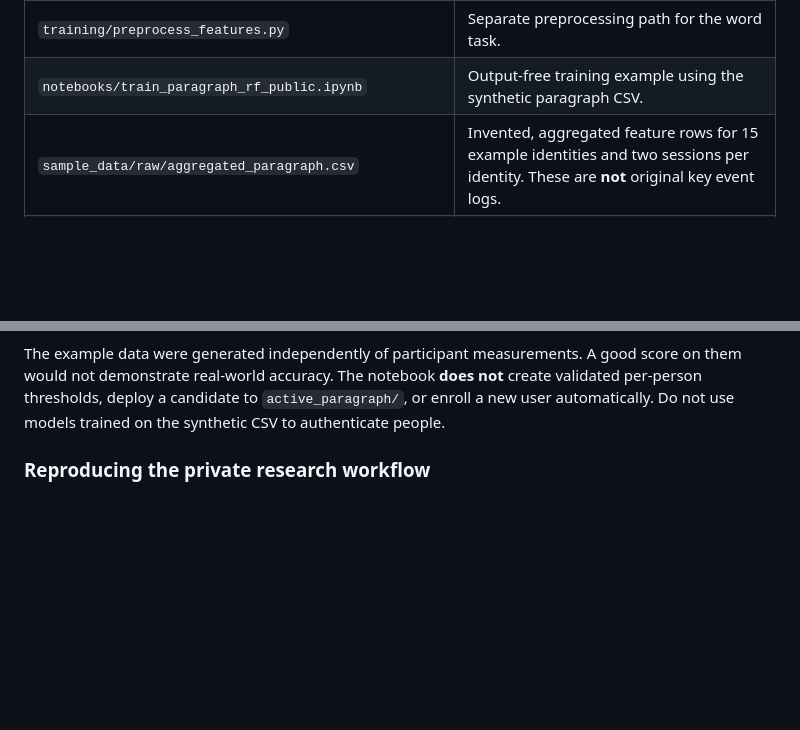
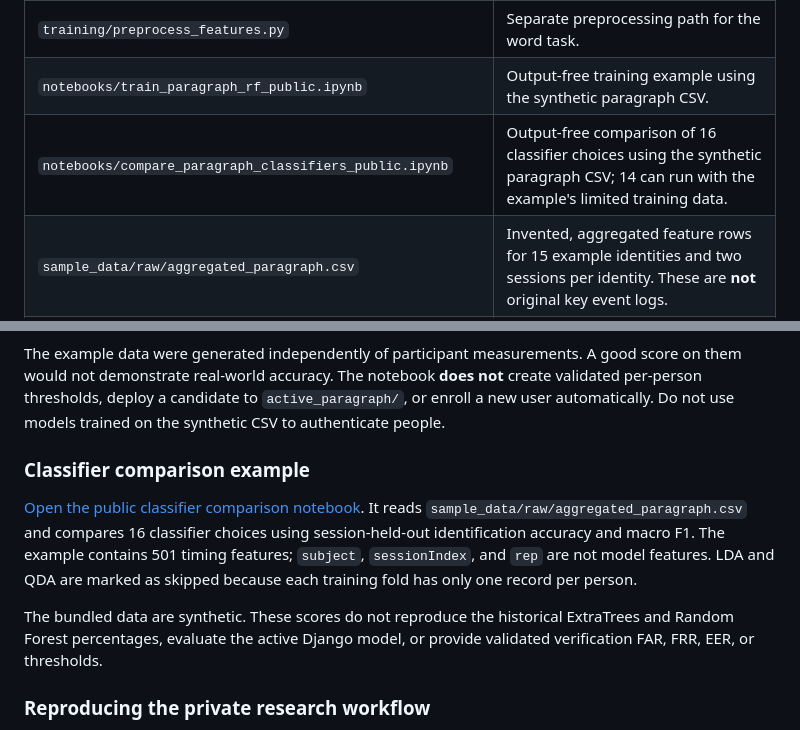
Before and after one commit to edrees078/keystroke-dynamics-paragraph-auth, a Markdown page: README.md, 2 parts joined by grey strips. Drawn GitHub-style; blank space fills up the shorter version.

Commit message:
Document public classifier comparison notebook

```diff
--- a/README.md
+++ b/README.md
@@ -41,6 +41,7 @@ The browser collects key event data; `collector/views.py` processes attempts and
 | `training/preprocess_paragraph.py` | Historical paragraph preprocessing script; review its inputs and options before running it on newly collected data. |
 | `training/preprocess_features.py` | Separate preprocessing path for the word task. |
 | `notebooks/train_paragraph_rf_public.ipynb` | Output-free training example using the synthetic paragraph CSV. |
+| `notebooks/compare_paragraph_classifiers_public.ipynb` | Output-free comparison of 16 classifier choices using the synthetic paragraph CSV; 14 can run with the example's limited training data. |
 | `sample_data/raw/aggregated_paragraph.csv` | Invented, aggregated feature rows for 15 example identities and two sessions per identity. These are **not** original key event logs. |
 | `sample_data/processed/processed_paragraph.csv` | Invented example after filling missing features and scaling with session 1 parameters. Provided to illustrate the file layout; the public notebook reads the aggregated CSV instead. |
 | `sample_data/README.txt` | Notes on the bundled example data. |
@@ -89,6 +90,12 @@ If that command reports that `notebook` is missing, install or launch your chose
 5. Saves `model.pkl`, `scaler.pkl`, `label_encoder.pkl`, and `meta.json` under ignored `training/models/candidates/<timestamp>/`.
 
 The example data were generated independently of participant measurements. A good score on them would not demonstrate real-world accuracy. The notebook **does not** create validated per-person thresholds, deploy a candidate to `active_paragraph/`, or enroll a new user automatically. Do not use models trained on the synthetic CSV to authenticate people.
+
+### Classifier comparison example
+
+[Open the public classifier comparison notebook](notebooks/compare_paragraph_classifiers_public.ipynb). It reads `sample_data/raw/aggregated_paragraph.csv` and compares 16 classifier choices using session-held-out identification accuracy and macro F1. The example contains 501 timing features; `subject`, `sessionIndex`, and `rep` are not model features. LDA and QDA are marked as skipped because each training fold has only one record per person.
+
+The bundled data are synthetic. These scores do not reproduce the historical ExtraTrees and Random Forest percentages, evaluate the active Django model, or provide validated verification FAR, FRR, EER, or thresholds.
 
 ### Reproducing the private research workflow
 
```
